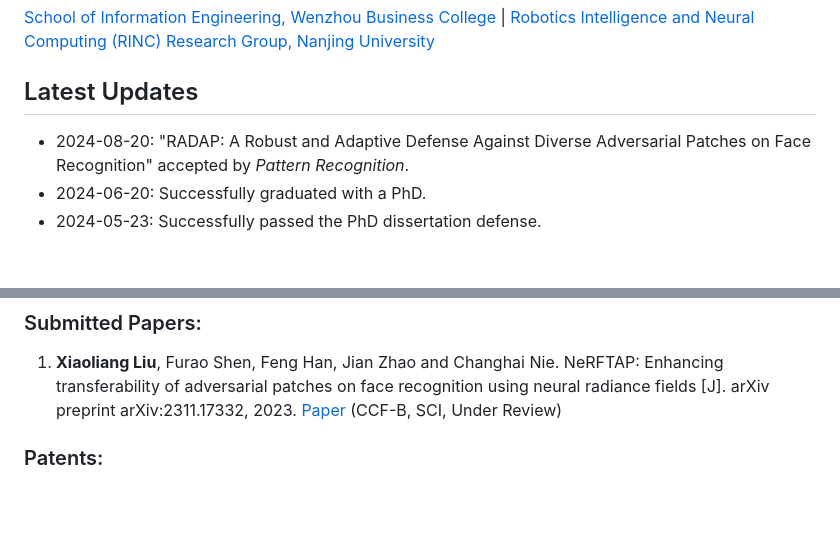
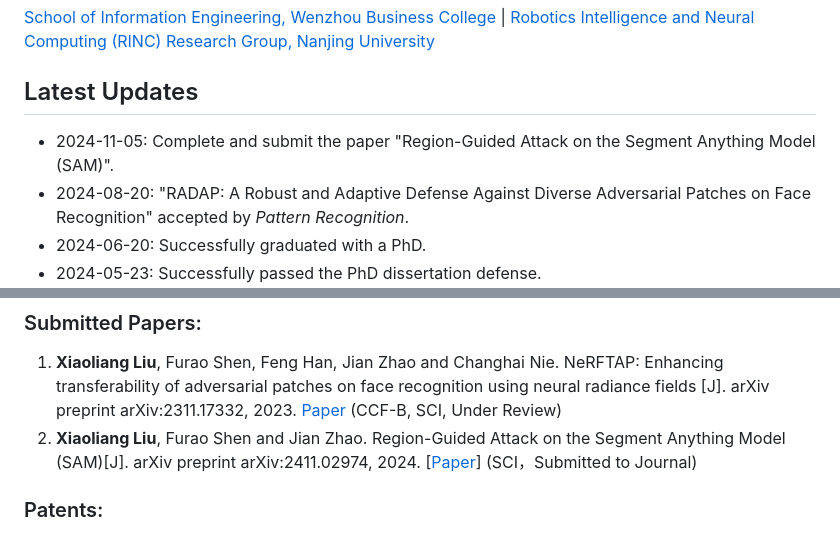
Before and after one commit to AbeLiuXL/AbeLiuXL.github.io, a Markdown page: README.MD, 2 parts joined by grey strips. Rendered like a GitHub page; blank space fills up the shorter version.

Commit message:
20241007-4

```diff
--- a/README.MD
+++ b/README.MD
@@ -16,6 +16,7 @@
  [School of Information Engineering, Wenzhou Business College](https://zsw.wzbc.edu.cn/Col/Col855/Index.aspx)  | [Robotics Intelligence and Neural Computing (RINC) Research Group, Nanjing University](https://cs.nju.edu.cn/rinc/index.html)
 
 ## Latest Updates
+- 2024-11-05: Complete and submit the paper "Region-Guided Attack on the Segment Anything Model (SAM)".
 - 2024-08-20: "RADAP: A Robust and Adaptive Defense Against Diverse Adversarial Patches on Face Recognition" accepted by *Pattern Recognition*.
 - 2024-06-20: Successfully graduated with a PhD.
 - 2024-05-23: Successfully passed the PhD dissertation defense.
@@ -52,6 +53,7 @@
 ### Submitted Papers:
 
 1. **Xiaoliang Liu**, Furao Shen, Feng Han, Jian Zhao and Changhai Nie. NeRFTAP: Enhancing transferability of adversarial patches on face recognition using neural radiance fields [J]. arXiv preprint arXiv:2311.17332, 2023. [Paper](https://arxiv.org/abs/2311.17332) (CCF-B, SCI, Under Review)
+2. **Xiaoliang Liu**, Furao Shen and Jian Zhao. Region-Guided Attack on the Segment Anything Model (SAM)[J]. arXiv preprint arXiv:2411.02974, 2024. [<a href="https://arxiv.org/abs/2411.02974" target="_blank" style="color:rgb(0, 110, 175);">Paper</a>] (SCI，Submitted to Journal)
 
 
 ### Patents:
```
